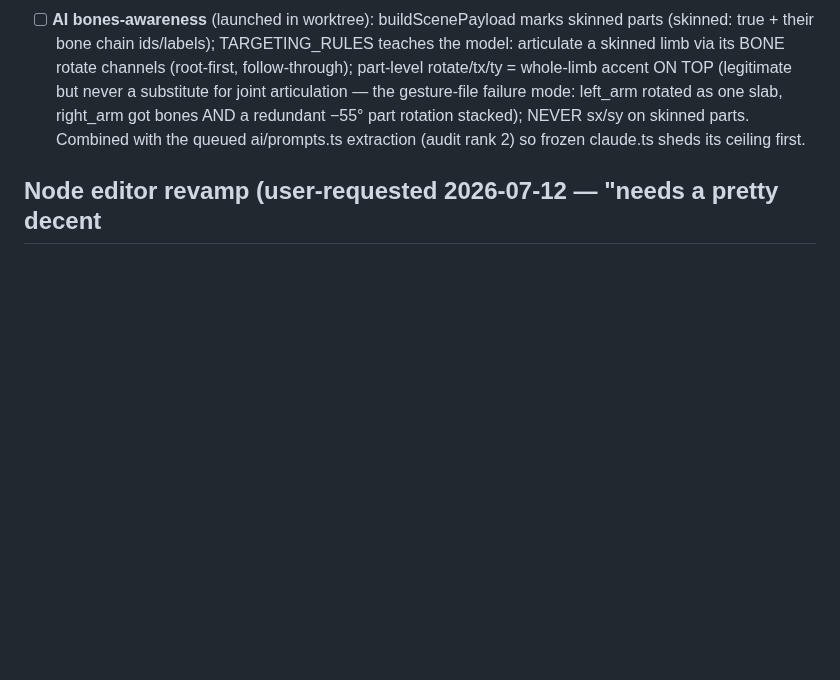
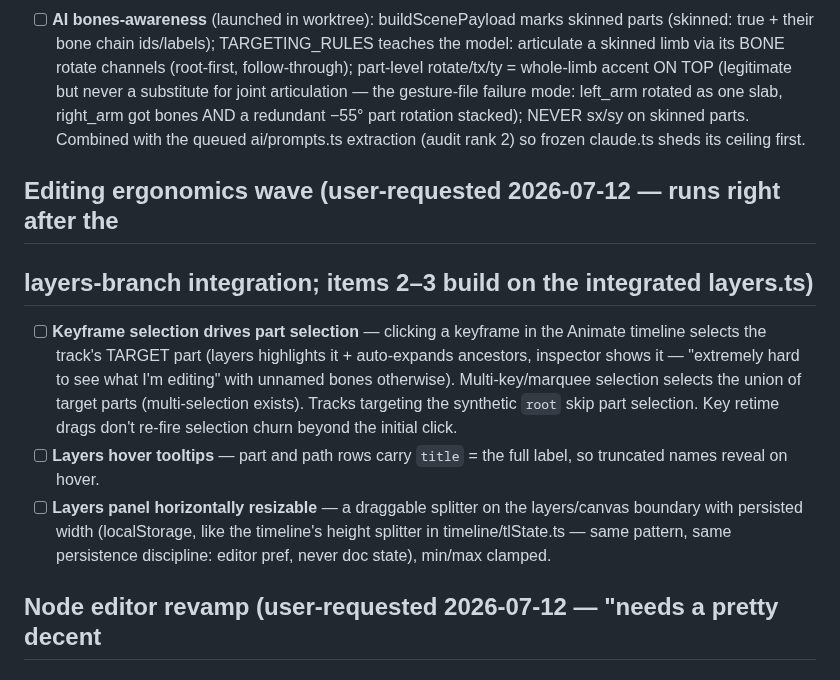
Before and after one commit to sladewasinger/RigStudio, a Markdown page: ROADMAP.md, the part around the change. Rendered like a GitHub page; blank space fills up the shorter version.

Commit message:
Docs: editing ergonomics wave queued (key->part selection, layers tooltips, horizontal layers splitter)
Co-Authored-By: Claude Fable 5 <noreply@anthropic.com>

```diff
--- a/ROADMAP.md
+++ b/ROADMAP.md
@@ -616,6 +616,23 @@ Node scale would — scale stays blocked on skinned parts.
   Combined with the queued ai/prompts.ts extraction (audit rank 2) so frozen
   claude.ts sheds its ceiling first.
 
+## Editing ergonomics wave (user-requested 2026-07-12 — runs right after the
+## layers-branch integration; items 2–3 build on the integrated layers.ts)
+
+- [ ] **Keyframe selection drives part selection** — clicking a keyframe in the
+  Animate timeline selects the track's TARGET part (layers highlights it +
+  auto-expands ancestors, inspector shows it — "extremely hard to see what I'm
+  editing" with unnamed bones otherwise). Multi-key/marquee selection selects
+  the union of target parts (multi-selection exists). Tracks targeting the
+  synthetic `root` skip part selection. Key retime drags don't re-fire
+  selection churn beyond the initial click.
+- [ ] **Layers hover tooltips** — part and path rows carry `title` = the full
+  label, so truncated names reveal on hover.
+- [ ] **Layers panel horizontally resizable** — a draggable splitter on the
+  layers/canvas boundary with persisted width (localStorage, like the
+  timeline's height splitter in timeline/tlState.ts — same pattern, same
+  persistence discipline: editor pref, never doc state), min/max clamped.
+
 ## Node editor revamp (user-requested 2026-07-12 — "needs a pretty decent
 ## polish pass"; design pass first, then implement; reproduce-first on the bugs)
 
```
